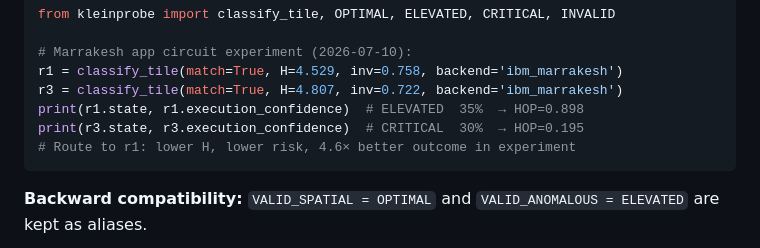
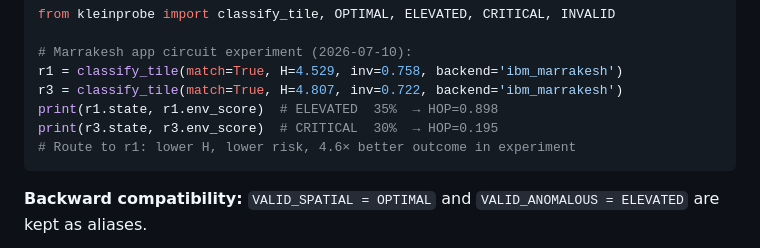
Before and after one commit to theoricline/kleinprobe, a Markdown page: README.md, the part around the change. GitHub-like rendering.

````diff
--- a/README.md
+++ b/README.md
@@ -152,8 +152,8 @@ from kleinprobe import classify_tile, OPTIMAL, ELEVATED, CRITICAL, INVALID
 # Marrakesh app circuit experiment (2026-07-10):
 r1 = classify_tile(match=True, H=4.529, inv=0.758, backend='ibm_marrakesh')
 r3 = classify_tile(match=True, H=4.807, inv=0.722, backend='ibm_marrakesh')
-print(r1.state, r1.execution_confidence)  # ELEVATED  35%  → HOP=0.898
-print(r3.state, r3.execution_confidence)  # CRITICAL  30%  → HOP=0.195
+print(r1.state, r1.env_score)  # ELEVATED  35%  → HOP=0.898
+print(r3.state, r3.env_score)  # CRITICAL  30%  → HOP=0.195
 # Route to r1: lower H, lower risk, 4.6× better outcome in experiment
 ```
 
````
